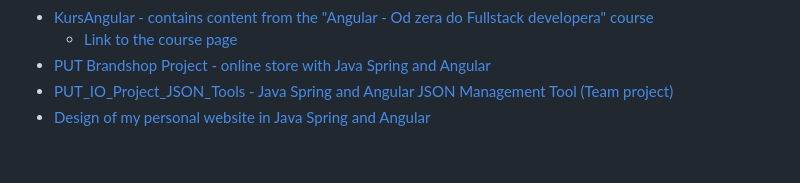
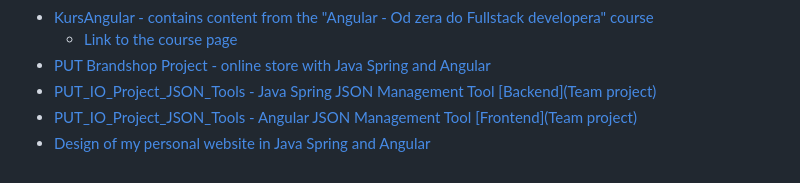
Before and after one commit to wojciechgunia/Projects, a Markdown page: readme.md, the part around the change. GitHub-like rendering.

```diff
--- a/readme.md
+++ b/readme.md
@@ -81,6 +81,7 @@
 	<li><a href="https://github.com/wojciechgunia/AngularProjects/tree/main/KursAngular">KursAngular - contains content from the "Angular - Od zera do Fullstack developera" course</a>
 		<ul><li><a href="https://www.udemy.com/course/angular-i-java-spring-od-zera-do-fullstack-developera/" target="_blank">Link to the course page</a></li></ul></li>
 	<li><a href="https://github.com/wojciechgunia/PUT_Brandshop_PO">PUT Brandshop Project - online store with Java Spring and Angular</a></li>
-	<li><a href="https://github.com/wojciechgunia/PUT_IO_Project_JSON_Tools">PUT_IO_Project_JSON_Tools - Java Spring and Angular JSON Management Tool (Team project)</a></li>
+	<li><a href="https://github.com/wojciechgunia/PUT_IO_Project_JSON_Tools">PUT_IO_Project_JSON_Tools - Java Spring JSON Management Tool [Backend](Team project)</a></li>
+	<li><a href="https://github.com/wojciechgunia/PUT_IO_Project_JSON_Tools_FE">PUT_IO_Project_JSON_Tools - Angular JSON Management Tool [Frontend](Team project)</a></li>
 	<li><a href="https://github.com/wojciechgunia/wojciechgunia.pl">Design of my personal website in Java Spring and Angular</a></li>
 </ul>
```
